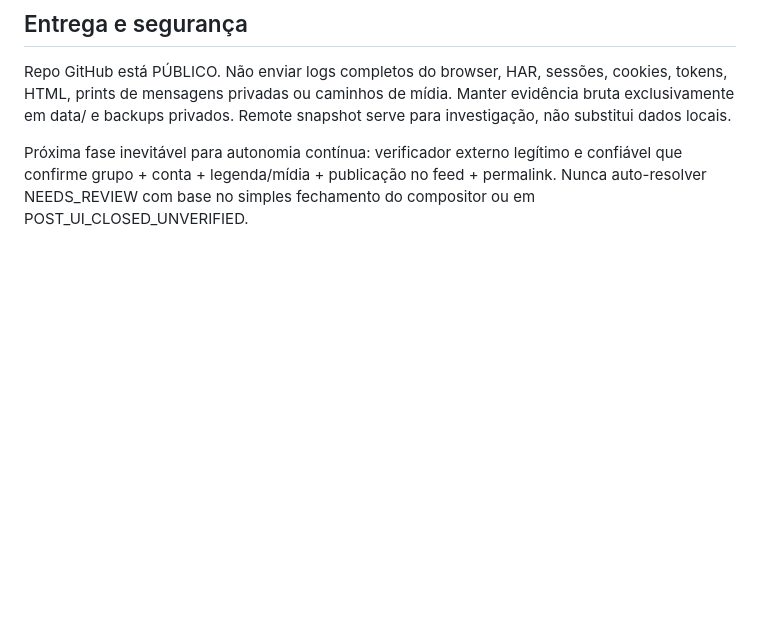
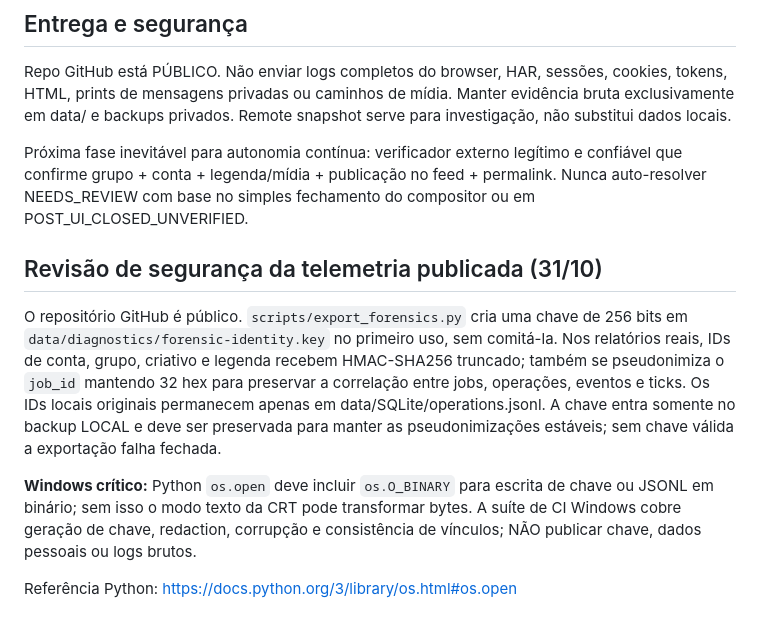
Before and after one commit to hypeneural/facebook, a Markdown page: docs/OPERACAO_RESILIENTE_WINDOWS11_FACEBOOK_FASE9.md, the part around the change. Rendered like a GitHub page; blank space fills up the shorter version.

Commit message:
docs(forensics): record public-report HMAC and Windows binary audit journal fixes

```diff
--- a/docs/OPERACAO_RESILIENTE_WINDOWS11_FACEBOOK_FASE9.md
+++ b/docs/OPERACAO_RESILIENTE_WINDOWS11_FACEBOOK_FASE9.md
@@ -68,3 +68,11 @@ Por padrão o Agendador pode não iniciar tarefas na bateria ou interrompê-las
 Repo GitHub está PÚBLICO. Não enviar logs completos do browser, HAR, sessões, cookies, tokens, HTML, prints de mensagens privadas ou caminhos de mídia. Manter evidência bruta exclusivamente em data/ e backups privados. Remote snapshot serve para investigação, não substitui dados locais.
 
 Próxima fase inevitável para autonomia contínua: verificador externo legítimo e confiável que confirme grupo + conta + legenda/mídia + publicação no feed + permalink. Nunca auto-resolver NEEDS_REVIEW com base no simples fechamento do compositor ou em POST_UI_CLOSED_UNVERIFIED.
+
+## Revisão de segurança da telemetria publicada (31/10)
+
+O repositório GitHub é público. `scripts/export_forensics.py` cria uma chave de 256 bits em `data/diagnostics/forensic-identity.key` no primeiro uso, sem comitá-la. Nos relatórios reais, IDs de conta, grupo, criativo e legenda recebem HMAC-SHA256 truncado; também se pseudonimiza o `job_id` mantendo 32 hex para preservar a correlação entre jobs, operações, eventos e ticks. Os IDs locais originais permanecem apenas em data/SQLite/operations.jsonl. A chave entra somente no backup LOCAL e deve ser preservada para manter as pseudonimizações estáveis; sem chave válida a exportação falha fechada.
+
+**Windows crítico:** Python `os.open` deve incluir `os.O_BINARY` para escrita de chave ou JSONL em binário; sem isso o modo texto da CRT pode transformar bytes. A suíte de CI Windows cobre geração de chave, redaction, corrupção e consistência de vínculos; NÃO publicar chave, dados pessoais ou logs brutos.
+
+Referência Python: https://docs.python.org/3/library/os.html#os.open
```
